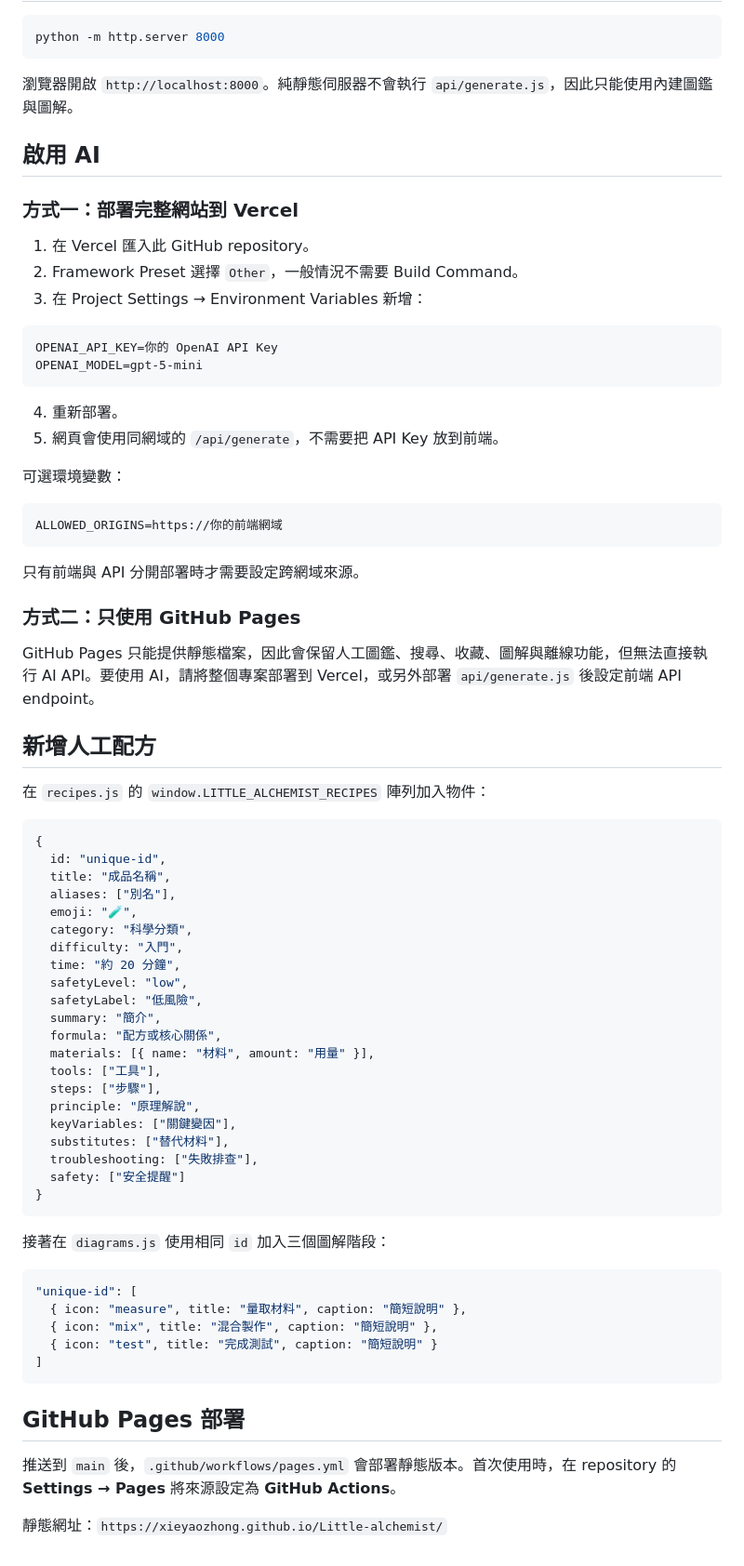
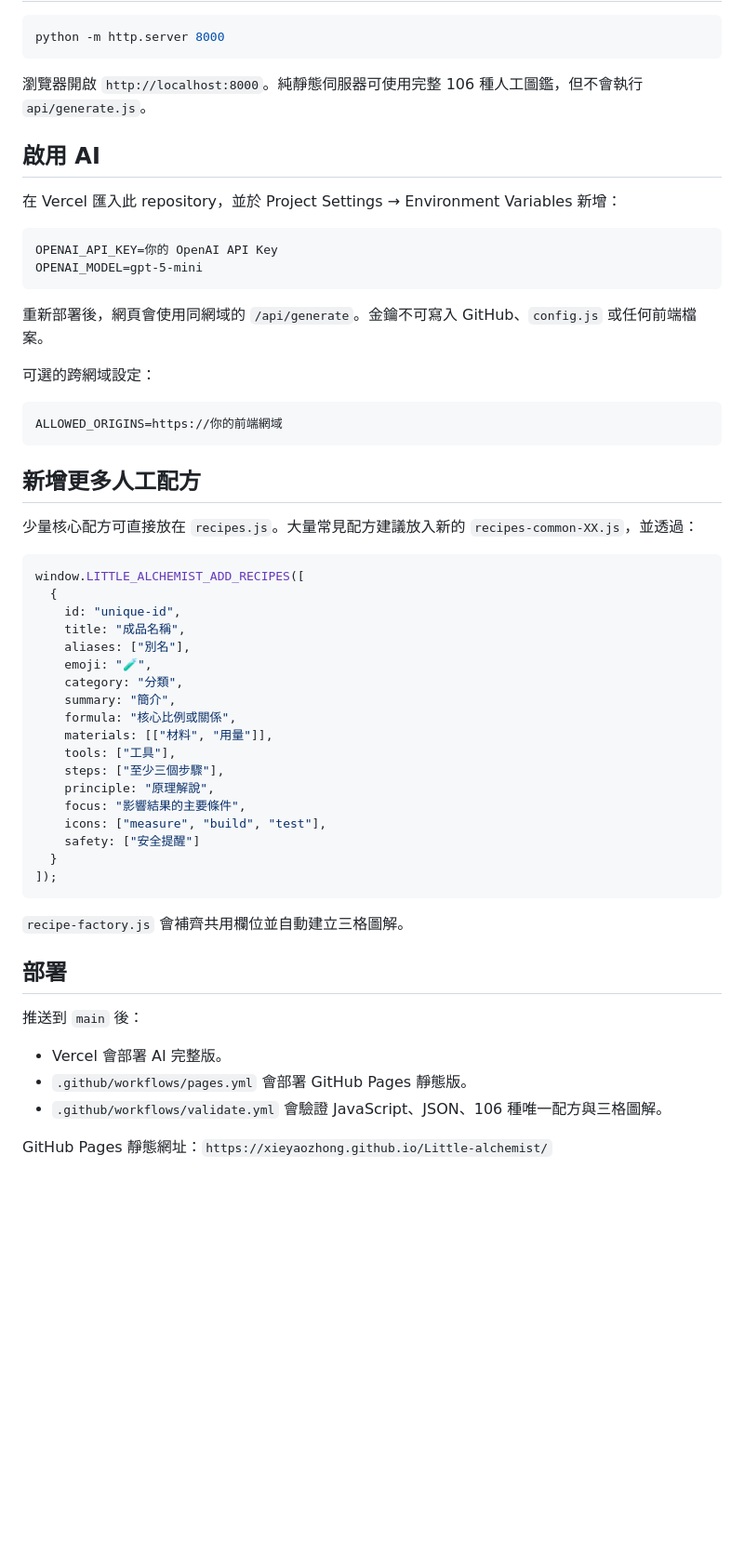
Before and after one commit to xieyaozhong/Little-alchemist, a Markdown page: README.md, the part around one of its changes. Shown at 93% size. Rendered like a GitHub page; blank space fills up the shorter version.

````diff
--- a/README.md
+++ b/README.md
@@ -79,76 +79,58 @@ AI 仍可能出錯，因此介面會清楚標示草稿並要求成人再次核
 python -m http.server 8000
 ```
 
-瀏覽器開啟 `http://localhost:8000`。純靜態伺服器不會執行 `api/generate.js`，因此只能使用內建圖鑑與圖解。
+瀏覽器開啟 `http://localhost:8000`。純靜態伺服器可使用完整 106 種人工圖鑑，但不會執行 `api/generate.js`。
 
 ## 啟用 AI
 
-### 方式一：部署完整網站到 Vercel
-
-1. 在 Vercel 匯入此 GitHub repository。
-2. Framework Preset 選擇 `Other`，一般情況不需要 Build Command。
-3. 在 Project Settings → Environment Variables 新增：
+在 Vercel 匯入此 repository，並於 Project Settings → Environment Variables 新增：
 
 ```text
 OPENAI_API_KEY=你的 OpenAI API Key
 OPENAI_MODEL=gpt-5-mini
 ```
 
-4. 重新部署。
-5. 網頁會使用同網域的 `/api/generate`，不需要把 API Key 放到前端。
+重新部署後，網頁會使用同網域的 `/api/generate`。金鑰不可寫入 GitHub、`config.js` 或任何前端檔案。
 
-可選環境變數：
+可選的跨網域設定：
 
 ```text
 ALLOWED_ORIGINS=https://你的前端網域
 ```
 
-只有前端與 API 分開部署時才需要設定跨網域來源。
+## 新增更多人工配方
 
-### 方式二：只使用 GitHub Pages
-
-GitHub Pages 只能提供靜態檔案，因此會保留人工圖鑑、搜尋、收藏、圖解與離線功能，但無法直接執行 AI API。要使用 AI，請將整個專案部署到 Vercel，或另外部署 `api/generate.js` 後設定前端 API endpoint。
-
-## 新增人工配方
-
-在 `recipes.js` 的 `window.LITTLE_ALCHEMIST_RECIPES` 陣列加入物件：
+少量核心配方可直接放在 `recipes.js`。大量常見配方建議放入新的 `recipes-common-XX.js`，並透過：
 
 ```js
-{
-  id: "unique-id",
-  title: "成品名稱",
-  aliases: ["別名"],
-  emoji: "🧪",
-  category: "科學分類",
-  difficulty: "入門",
-  time: "約 20 分鐘",
-  safetyLevel: "low",
-  safetyLabel: "低風險",
-  summary: "簡介",
-  formula: "配方或核心關係",
-  materials: [{ name: "材料", amount: "用量" }],
-  tools: ["工具"],
-  steps: ["步驟"],
-  principle: "原理解說",
-  keyVariables: ["關鍵變因"],
-  substitutes: ["替代材料"],
-  troubleshooting: ["失敗排查"],
-  safety: ["安全提醒"]
-}
+window.LITTLE_ALCHEMIST_ADD_RECIPES([
+  {
+    id: "unique-id",
+    title: "成品名稱",
+    aliases: ["別名"],
+    emoji: "🧪",
+    category: "分類",
+    summary: "簡介",
+    formula: "核心比例或關係",
+    materials: [["材料", "用量"]],
+    tools: ["工具"],
+    steps: ["至少三個步驟"],
+    principle: "原理解說",
+    focus: "影響結果的主要條件",
+    icons: ["measure", "build", "test"],
+    safety: ["安全提醒"]
+  }
+]);
 ```
 
-接著在 `diagrams.js` 使用相同 `id` 加入三個圖解階段：
+`recipe-factory.js` 會補齊共用欄位並自動建立三格圖解。
 
-```js
-"unique-id": [
-  { icon: "measure", title: "量取材料", caption: "簡短說明" },
-  { icon: "mix", title: "混合製作", caption: "簡短說明" },
-  { icon: "test", title: "完成測試", caption: "簡短說明" }
-]
-```
+## 部署
 
-## GitHub Pages 部署
+推送到 `main` 後：
 
-推送到 `main` 後，`.github/workflows/pages.yml` 會部署靜態版本。首次使用時，在 repository 的 **Settings → Pages** 將來源設定為 **GitHub Actions**。
+- Vercel 會部署 AI 完整版。
+- `.github/workflows/pages.yml` 會部署 GitHub Pages 靜態版。
+- `.github/workflows/validate.yml` 會驗證 JavaScript、JSON、106 種唯一配方與三格圖解。
 
-靜態網址：`https://xieyaozhong.github.io/Little-alchemist/`
+GitHub Pages 靜態網址：`https://xieyaozhong.github.io/Little-alchemist/`
````
Also changed, not shown: other parts of README.md (+31 -31 lines).
